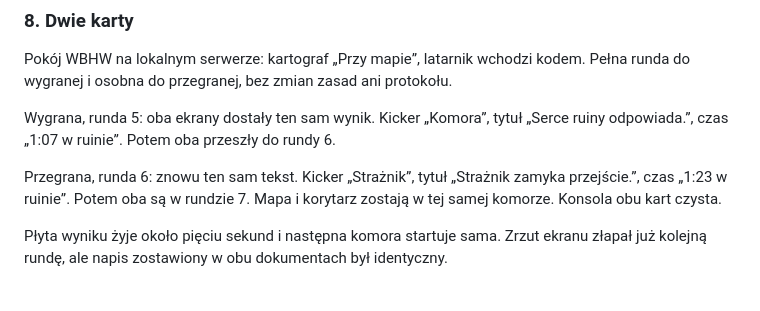
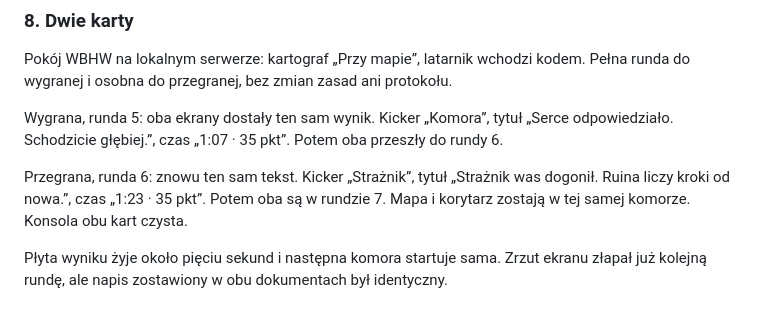
Before and after one commit to bol0r/gra-za-labiryntem, a Markdown page: docs/PROGRESS.md, the part around the change. GitHub-like rendering.

Commit message:
Postęp cytuje teksty, które są już na płycie wyniku.
Co-authored-by: Cursor <cursoragent@cursor.com>

```diff
--- a/docs/PROGRESS.md
+++ b/docs/PROGRESS.md
@@ -150,9 +150,9 @@ Latarnik mierzy czas własnej klatki, nie odstęp między odświeżeniami. Gdy r
 
 Pokój WBHW na lokalnym serwerze: kartograf „Przy mapie”, latarnik wchodzi kodem. Pełna runda do wygranej i osobna do przegranej, bez zmian zasad ani protokołu.
 
-Wygrana, runda 5: oba ekrany dostały ten sam wynik. Kicker „Komora”, tytuł „Serce ruiny odpowiada.”, czas „1:07 w ruinie”. Potem oba przeszły do rundy 6.
+Wygrana, runda 5: oba ekrany dostały ten sam wynik. Kicker „Komora”, tytuł „Serce odpowiedziało. Schodzicie głębiej.”, czas „1:07 · 35 pkt”. Potem oba przeszły do rundy 6.
 
-Przegrana, runda 6: znowu ten sam tekst. Kicker „Strażnik”, tytuł „Strażnik zamyka przejście.”, czas „1:23 w ruinie”. Potem oba są w rundzie 7. Mapa i korytarz zostają w tej samej komorze. Konsola obu kart czysta.
+Przegrana, runda 6: znowu ten sam tekst. Kicker „Strażnik”, tytuł „Strażnik was dogonił. Ruina liczy kroki od nowa.”, czas „1:23 · 35 pkt”. Potem oba są w rundzie 7. Mapa i korytarz zostają w tej samej komorze. Konsola obu kart czysta.
 
 Płyta wyniku żyje około pięciu sekund i następna komora startuje sama. Zrzut ekranu złapał już kolejną rundę, ale napis zostawiony w obu dokumentach był identyczny.
 
```
